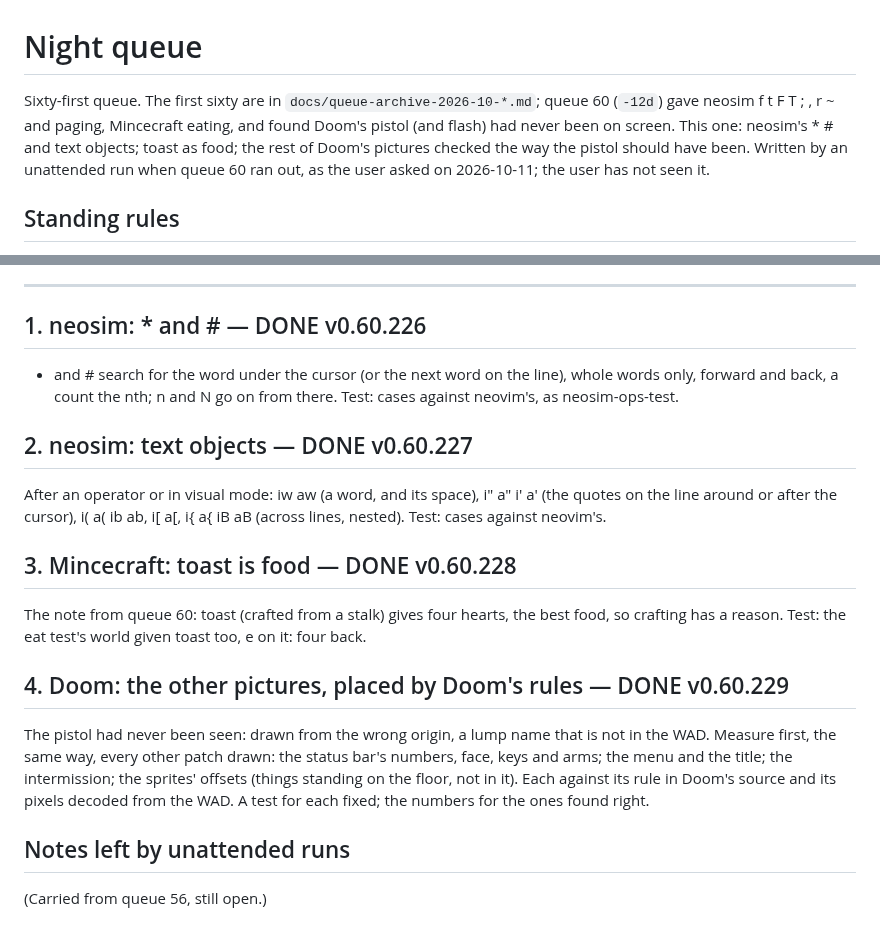
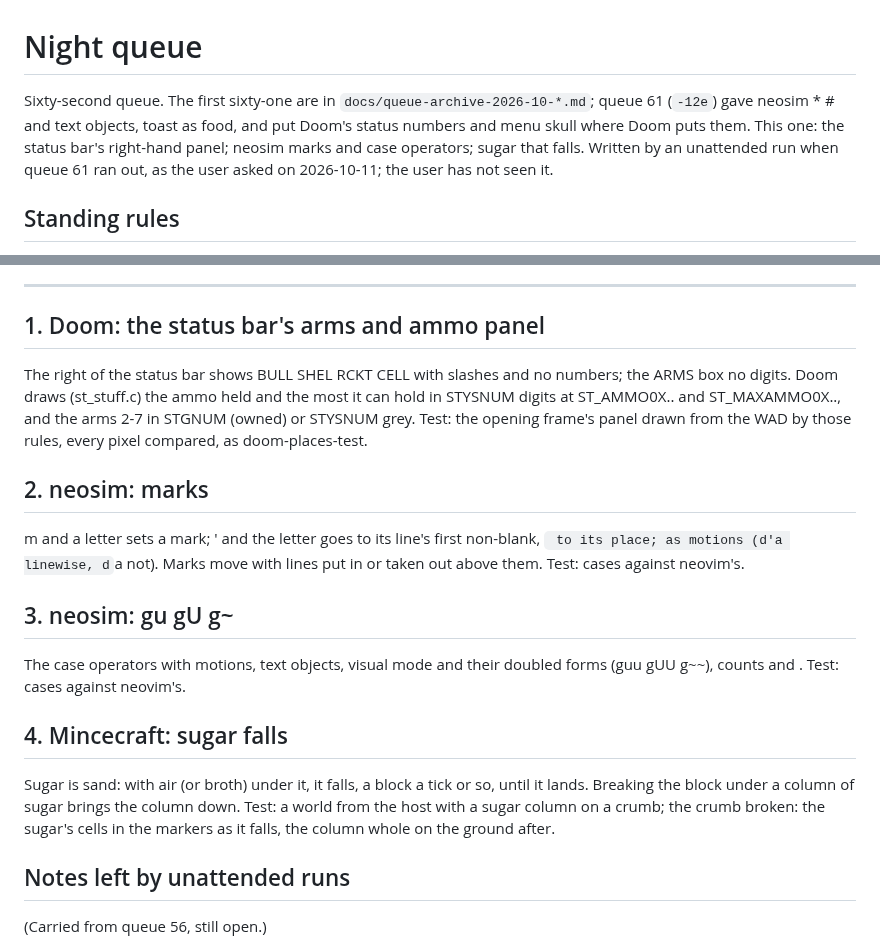
Before and after one commit to soup426/soupos-ctf, a Markdown page: docs/NIGHT-QUEUE.md, 2 parts joined by grey strips. Rendered like a GitHub page.

Commit message:
Night queue 62: Doom's arms and ammo panel; neosim marks and case operators; falling sugar
Co-Authored-By: Claude Opus 5.5 <noreply@anthropic.com>

```diff
--- a/docs/NIGHT-QUEUE.md
+++ b/docs/NIGHT-QUEUE.md
@@ -1,12 +1,11 @@
 # Night queue
 
-Sixty-first queue. The first sixty are in `docs/queue-archive-2026-10-*.md`;
-queue 60 (`-12d`) gave neosim f t F T ; , r ~ and paging, Mincecraft eating,
-and found Doom's pistol (and flash) had never been on screen. This one:
-neosim's * # and text objects; toast as food; the rest of Doom's pictures
-checked the way the pistol should have been. Written by an unattended run
-when queue 60 ran out, as the user asked on 2026-10-11; the user has not
-seen it.
+Sixty-second queue. The first sixty-one are in `docs/queue-archive-2026-10-*.md`;
+queue 61 (`-12e`) gave neosim * # and text objects, toast as food, and put
+Doom's status numbers and menu skull where Doom puts them. This one: the
+status bar's right-hand panel; neosim marks and case operators; sugar that
+falls. Written by an unattended run when queue 61 ran out, as the user
+asked on 2026-10-11; the user has not seen it.
 
 ## Standing rules
 
@@ -52,35 +51,37 @@ seen it.
 
 ---
 
-## 1. neosim: * and # — DONE v0.60.226
+## 1. Doom: the status bar's arms and ammo panel
 
-* and # search for the word under the cursor (or the next word on the
-line), whole words only, forward and back, a count the nth; n and N go on
-from there. Test: cases against neovim's, as neosim-ops-test.
+The right of the status bar shows BULL SHEL RCKT CELL with slashes and
+no numbers; the ARMS box no digits. Doom draws (st_stuff.c) the ammo
+held and the most it can hold in STYSNUM digits at ST_AMMO0X.. and
+ST_MAXAMMO0X.., and the arms 2-7 in STGNUM (owned) or STYSNUM grey.
+Test: the opening frame's panel drawn from the WAD by those rules, every
+pixel compared, as doom-places-test.
 
-## 2. neosim: text objects — DONE v0.60.227
+## 2. neosim: marks
 
-After an operator or in visual mode: iw aw (a word, and its space), i" a"
-i' a' (the quotes on the line around or after the cursor), i( a( ib ab, i[
-a[, i{ a{ iB aB (across lines, nested). Test: cases against neovim's.
+m and a letter sets a mark; ' and the letter goes to its line's first
+non-blank, ` to its place; as motions (d'a linewise, d`a not). Marks
+move with lines put in or taken out above them. Test: cases against
+neovim's.
 
-## 3. Mincecraft: toast is food — DONE v0.60.228
+## 3. neosim: gu gU g~
 
-The note from queue 60: toast (crafted from a stalk) gives four hearts,
-the best food, so crafting has a reason. Test: the eat test's world given
-toast too, e on it: four back.
+The case operators with motions, text objects, visual mode and their
+doubled forms (guu gUU g~~), counts and . Test: cases against neovim's.
 
-## 4. Doom: the other pictures, placed by Doom's rules — DONE v0.60.229
+## 4. Mincecraft: sugar falls
 
-The pistol had never been seen: drawn from the wrong origin, a lump name
-that is not in the WAD. Measure first, the same way, every other patch
-drawn: the status bar's numbers, face, keys and arms; the menu and the
-title; the intermission; the sprites' offsets (things standing on the
-floor, not in it). Each against its rule in Doom's source and its pixels
-decoded from the WAD. A test for each fixed; the numbers for the ones
-found right.
+Sugar is sand: with air (or broth) under it, it falls, a block a tick or
+so, until it lands. Breaking the block under a column of sugar brings
+the column down. Test: a world from the host with a sugar column on a
+crumb; the crumb broken: the sugar's cells in the markers as it falls,
+the column whole on the ground after.
 
 ## Notes left by unattended runs
+
 
 
 
```
Also changed, not shown: docs/queue-archive-2026-10-12e.md (added, +124 -0 lines).
